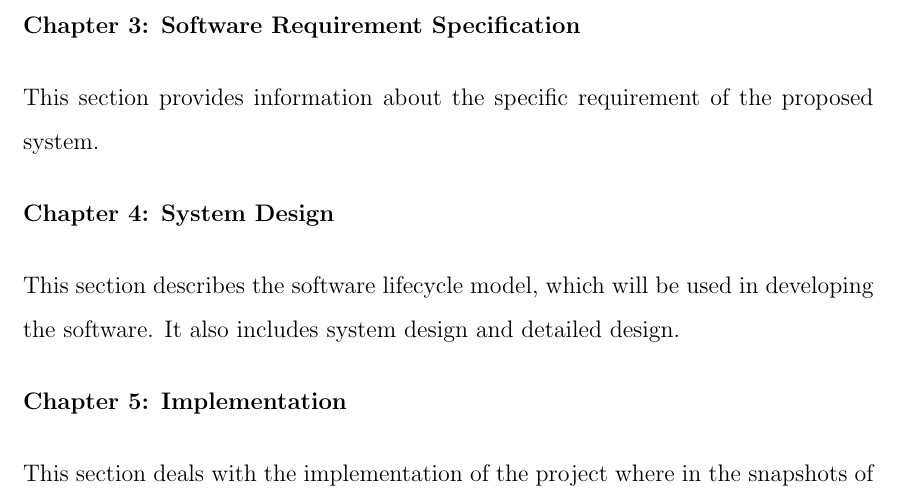
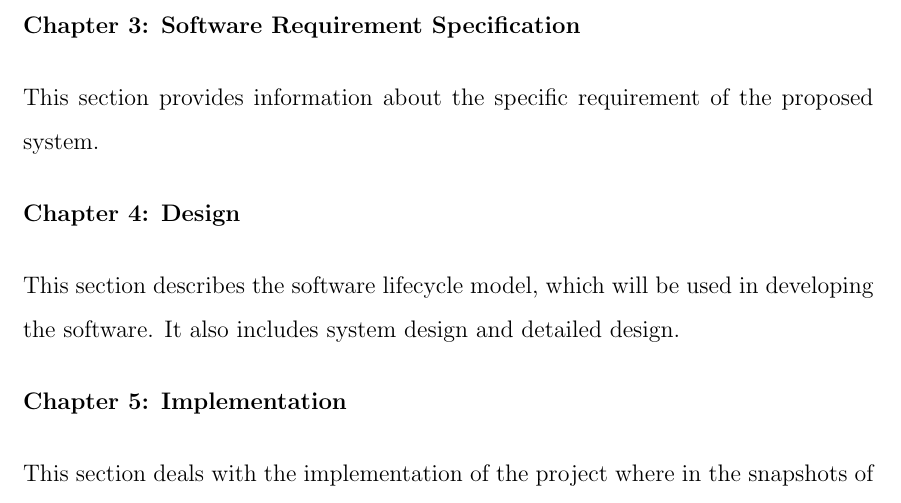
Before and after one commit to yashdiniz/focusa2021, a LaTeX document (report/main.tex, which reads report/chapters/1-introduction.tex): part of page 11 of 17, cut so that both start at the same text. Compiled offline with pdfLaTeX.

```diff
--- a/report/chapters/1-introduction.tex
+++ b/report/chapters/1-introduction.tex
@@ -154,7 +154,7 @@
 
 This section provides information about the specific requirement of the proposed system.
 
-\textbf{Chapter 4: System Design}
+\textbf{Chapter 4: Design}
 
 This section describes the software lifecycle model, which will be used in developing the
 software. It also includes system design and detailed design.
```
Also changed, not shown: report/chapters/1-introduction.tex (8 more changed lines).
